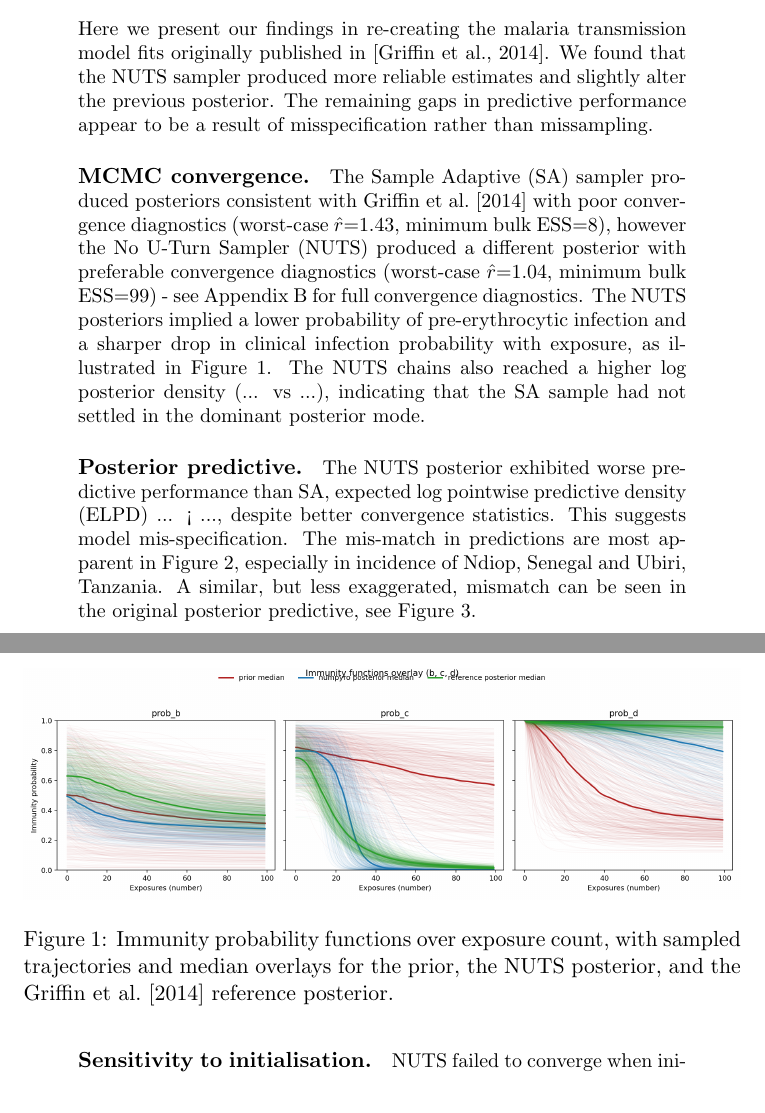
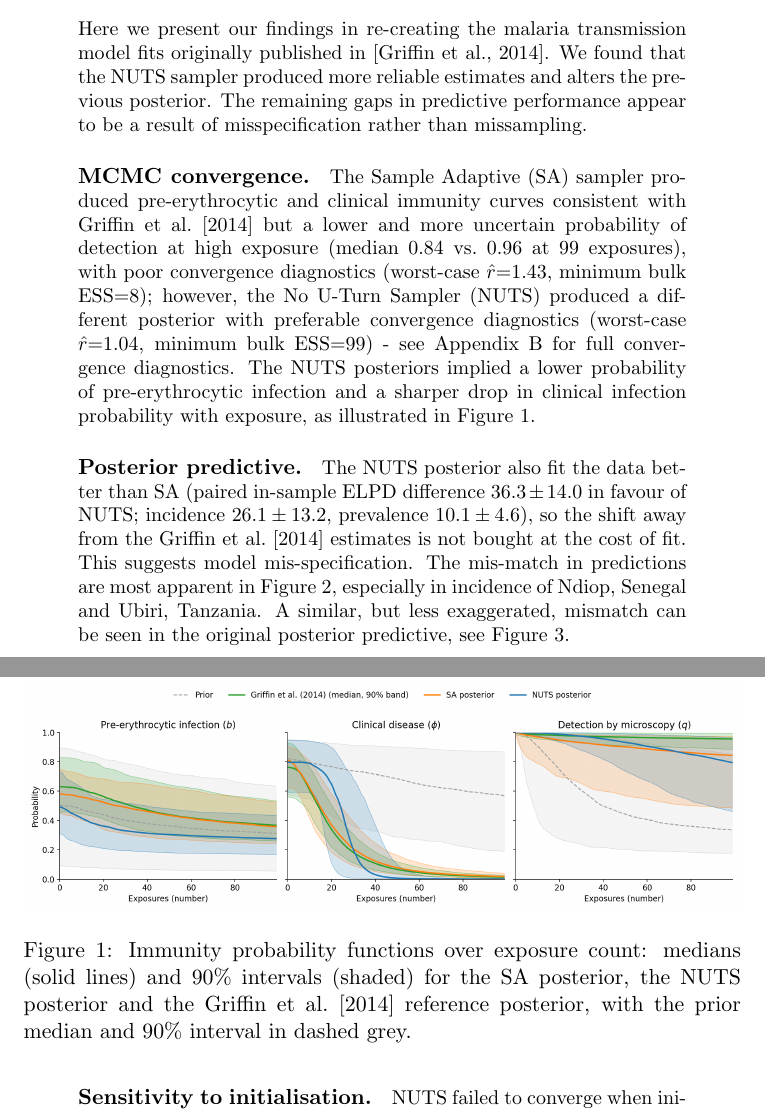
Before and after one commit to giovannic/msinf_paper, a LaTeX document (main.tex): two parts of pages 6 and 7 of 27, joined at a grey line, cut so that both start at the same text. Compiled offline with pdfLaTeX.

Commit message:
Up to posterior predictive

```diff
--- a/main.tex
+++ b/main.tex
@@ -92,18 +92,18 @@ Proposals declaring more than 200 parameters are also rejected, and fits which d
 
 \section{Analysis of the baseline model fit}
 
-Here we present our findings in re-creating the malaria transmission model fits originally published in \citep{griffin_estimates_2014}. We found that the NUTS sampler produced more reliable estimates and slightly alter the previous posterior. The remaining gaps in predictive performance appear to be a result of misspecification rather than missampling.
+Here we present our findings in re-creating the malaria transmission model fits originally published in \citep{griffin_estimates_2014}. We found that the NUTS sampler produced more reliable estimates and alters the previous posterior. The remaining gaps in predictive performance appear to be a result of misspecification rather than missampling.
 
-\paragraph{MCMC convergence.} The Sample Adaptive (SA) sampler produced posteriors consistent with \citet{griffin_estimates_2014} with poor convergence diagnostics (worst-case $\hat{r}$=1.43, minimum bulk ESS=8), however the No U-Turn Sampler (NUTS) produced a different posterior with preferable convergence diagnostics (worst-case $\hat{r}$=1.04, minimum bulk ESS=99) - see Appendix \ref{mcmc} for full convergence diagnostics. The NUTS posteriors implied a lower probability of pre-erythrocytic infection and a sharper drop in clinical infection probability with exposure, as illustrated in Figure \ref{immunity}. The NUTS chains also reached a higher log posterior density (... vs ...), indicating that the SA sample had not settled in the dominant posterior mode.
+\paragraph{MCMC convergence.} The Sample Adaptive (SA) sampler produced pre-erythrocytic and clinical immunity curves consistent with \citet{griffin_estimates_2014} but a lower and more uncertain probability of detection at high exposure (median 0.84 vs.\ 0.96 at 99 exposures), with poor convergence diagnostics (worst-case $\hat{r}$=1.43, minimum bulk ESS=8); however, the No U-Turn Sampler (NUTS) produced a different posterior with preferable convergence diagnostics (worst-case $\hat{r}$=1.04, minimum bulk ESS=99) - see Appendix \ref{mcmc} for full convergence diagnostics. The NUTS posteriors implied a lower probability of pre-erythrocytic infection and a sharper drop in clinical infection probability with exposure, as illustrated in Figure \ref{immunity}.
 
 \begin{figure}
   \centering
-  \includegraphics[width=\textwidth]{immunity.png}
-  \caption{Immunity probability functions over exposure count, with sampled trajectories and median overlays for the prior, the NUTS posterior, and the \citet{griffin_estimates_2014} reference posterior.}
+  \includegraphics[width=\textwidth]{immunity_A_bands_row.png}
+  \caption{Immunity probability functions over exposure count: medians (solid lines) and 90\% intervals (shaded) for the SA posterior, the NUTS posterior and the \citet{griffin_estimates_2014} reference posterior, with the prior median and 90\% interval in dashed grey.}
   \label{immunity}
 \end{figure}
 
-\paragraph{Posterior predictive.} The NUTS posterior exhibited worse predictive performance than SA, expected log pointwise predictive density (ELPD) ... < ..., despite better convergence statistics. This suggests model mis-specification. The mis-match in predictions are most apparent in Figure \ref{predictive}, especially in incidence of Ndiop, Senegal and Ubiri, Tanzania. A similar, but less exaggerated, mismatch can be seen in the original posterior predictive, see Figure \ref{griffin_predictive}.
+\paragraph{Posterior predictive.} The NUTS posterior also fit the data better than SA (paired in-sample ELPD difference $36.3 \pm 14.0$ in favour of NUTS; incidence $26.1 \pm 13.2$, prevalence $10.1 \pm 4.6$), so the shift away from the \citet{griffin_estimates_2014} estimates is not bought at the cost of fit. This suggests model mis-specification. The mis-match in predictions are most apparent in Figure \ref{predictive}, especially in incidence of Ndiop, Senegal and Ubiri, Tanzania. A similar, but less exaggerated, mismatch can be seen in the original posterior predictive, see Figure \ref{griffin_predictive}.
 
 \begin{figure}
   \centering
```
Also changed, not shown: figures/immunity_A_bands_row.png (added).
